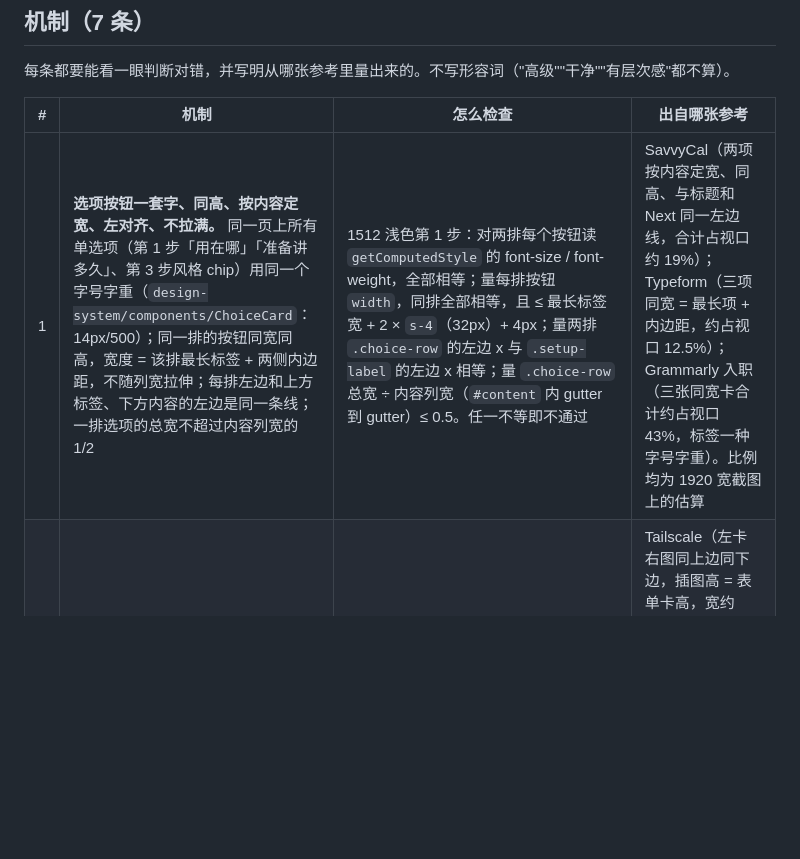
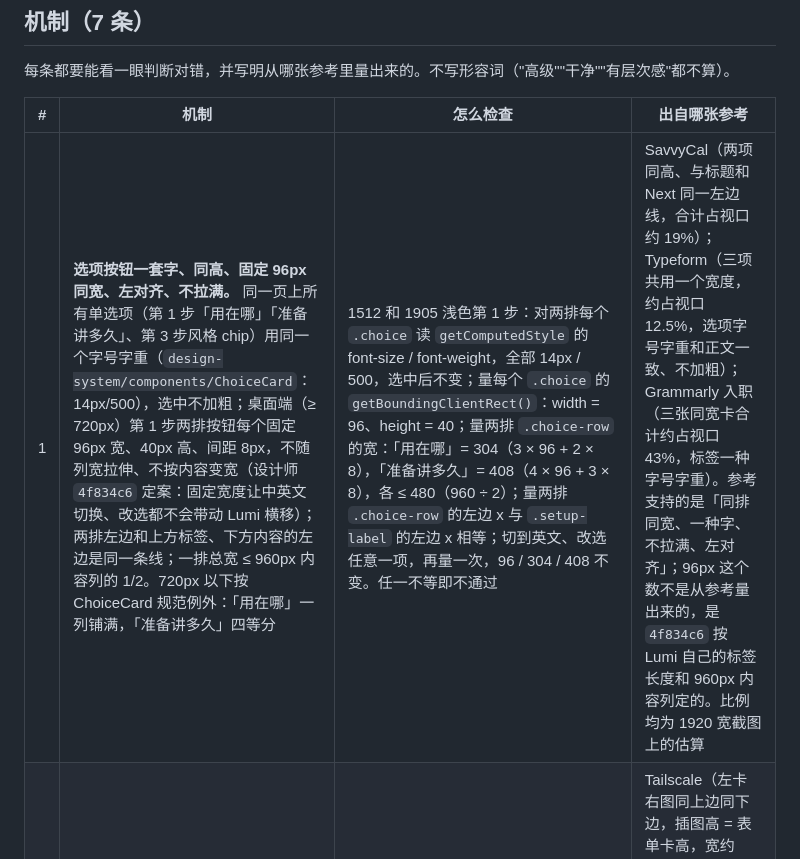
Before and after one commit to lujin88/Lumi-Storytelling, a Markdown page: bar.md, the part around the change. GitHub-like rendering; blank space fills up the shorter version.

Commit message:
bar.md: mechanism 1 uses fixed 96px ChoiceCard width with 304px/408px row checks
Follows design-system decision 4f834c6: desktop ChoiceCard columns are a fixed
96px, not longest-label + padding. Check values: each .choice 96x40, rows
304px (3x96+2x8) and 408px (4x96+3x8), both under half of the 960px rail;
re-measure after switching language or selection. Reference column now states
which parts the Mobbin screens support and that 96px itself is a design
decision, not a measured value.

Co-Authored-By: Claude Fable 5.1 <noreply@anthropic.com>

```diff
--- a/bar.md
+++ b/bar.md
@@ -50,7 +50,7 @@ Lumi 是把项目笔记变成面试／汇报故事的桌面网页工具（`brief
 
 | # | 机制 | 怎么检查 | 出自哪张参考 |
 |---|---|---|---|
-| 1 | **选项按钮一套字、同高、按内容定宽、左对齐、不拉满。** 同一页上所有单选项（第 1 步「用在哪」「准备讲多久」、第 3 步风格 chip）用同一个字号字重（`design-system/components/ChoiceCard`：14px/500）；同一排的按钮同宽同高，宽度 = 该排最长标签 + 两侧内边距，不随列宽拉伸；每排左边和上方标签、下方内容的左边是同一条线；一排选项的总宽不超过内容列宽的 1/2 | 1512 浅色第 1 步：对两排每个按钮读 `getComputedStyle` 的 font-size / font-weight，全部相等；量每排按钮 `width`，同排全部相等，且 ≤ 最长标签宽 + 2 × `s-4`（32px）+ 4px；量两排 `.choice-row` 的左边 x 与 `.setup-label` 的左边 x 相等；量 `.choice-row` 总宽 ÷ 内容列宽（`#content` 内 gutter 到 gutter）≤ 0.5。任一不等即不通过 | SavvyCal（两项按内容定宽、同高、与标题和 Next 同一左边线，合计占视口约 19%）；Typeform（三项同宽 = 最长项 + 内边距，约占视口 12.5%）；Grammarly 入职（三张同宽卡合计约占视口 43%，标签一种字号字重）。比例均为 1920 宽截图上的估算 |
+| 1 | **选项按钮一套字、同高、固定 96px 同宽、左对齐、不拉满。** 同一页上所有单选项（第 1 步「用在哪」「准备讲多久」、第 3 步风格 chip）用同一个字号字重（`design-system/components/ChoiceCard`：14px/500），选中不加粗；桌面端（≥ 720px）第 1 步两排按钮每个固定 96px 宽、40px 高、间距 8px，不随列宽拉伸、不按内容变宽（设计师 `4f834c6` 定案：固定宽度让中英文切换、改选都不会带动 Lumi 横移）；两排左边和上方标签、下方内容的左边是同一条线；一排总宽 ≤ 960px 内容列的 1/2。720px 以下按 ChoiceCard 规范例外：「用在哪」一列铺满，「准备讲多久」四等分 | 1512 和 1905 浅色第 1 步：对两排每个 `.choice` 读 `getComputedStyle` 的 font-size / font-weight，全部 14px / 500，选中后不变；量每个 `.choice` 的 `getBoundingClientRect()`：width = 96、height = 40；量两排 `.choice-row` 的宽：「用在哪」= 304（3 × 96 + 2 × 8），「准备讲多久」= 408（4 × 96 + 3 × 8），各 ≤ 480（960 ÷ 2）；量两排 `.choice-row` 的左边 x 与 `.setup-label` 的左边 x 相等；切到英文、改选任意一项，再量一次，96 / 304 / 408 不变。任一不等即不通过 | SavvyCal（两项同高、与标题和 Next 同一左边线，合计占视口约 19%）；Typeform（三项共用一个宽度，约占视口 12.5%，选项字号字重和正文一致、不加粗）；Grammarly 入职（三张同宽卡合计约占视口 43%，标签一种字号字重）。参考支持的是「同排同宽、一种字、不拉满、左对齐」；96px 这个数不是从参考量出来的，是 `4f834c6` 按 Lumi 自己的标签长度和 960px 内容列定的。比例均为 1920 宽截图上的估算 |
 | 2 | **首屏左文右图：插图和内容同一上边、不比内容高、在内容列里、不压内容；一屏只有一个吉祥物。** 第 1 步的 Lumi 和左侧「标题 + 两排选项」并排：上边对齐；Lumi 外框高度 ≤ 左侧这块内容的高度；Lumi 右边 ≤ 内容列右边；和最近的按钮 / 文字至少 24px；其他页（第 2 步评分卡、第 5 步文件卡）的 Lumi 同样挨着它解释的那块、不比它高、不相交；每屏 Lumi 数量 = 1 | 1512 和 1905 浅色第 1 步各截一张：量 `.intro-art` 和 `.dump-left` 的 top，差 ≤ 8px；量 `.intro-lumi` 高度 ÷ `.dump-left` 高度 ≤ 1；量 `.intro-lumi` 的 right ≤ `#content` 内容列右边；量 Lumi 外框到最近 `.choice` / 文字外框的最短距离 ≥ 24px；`document.querySelectorAll('[data-lumi]')` 在当前页可见的 = 1。第 2、5 步同法量 Lumi 和相邻卡片 | Tailscale（左卡右图同上边同下边，插图高 = 表单卡高，宽约 1:1，间距约视口 1.6%，估算）；Homerun（右半单独一块放吉祥物，高约等于左侧标题块，估算）；Duolingo（Duo 在提示句和周历之间，约占左半屏高的 1/4，不盖内容）；Gamma（猫从 Recommended 卡后探头，一处） |
 | 3 | **AI 在做时是一行字，做完的带「初稿」标记，用户改过才消失。** 调用进行中：一行状态（做什么 + 进度或件数）+ 文字链接「取消」，固定在 composer 上方，页面不变灰、不加遮罩、不弹窗。Lumi 起草的答案（第 2 步六问、第 4 步「你的回答」）带「初稿」chip；用户编辑过的行没有；chip 用 `design-system/` 的状态 chip，不是填色块 | 发起一次起草或审稿，截图：正文 opacity 为 1、无 overlay 元素；状态只占一行，高 ≤ `control-h`（40px）；有「取消」。起草完成后逐行看：Lumi 写的每一行都有「初稿」chip；改任意一行后 chip 消失 | Chronicle 第 4 屏（标题页可读，右下「Creating chapters (4/5 done) · Stop」）；Remote（AI 改写留在侧栏，「Use this」才进正文）；Grammarly（建议卡「Accept / Dismiss」，接受前不动正文） |
 | 4 | **评分卡 = 数字 + 一句话判断 + 按重要性排的修复项。** 分数旁边必须有一句用词判断；展开后每个维度一行，缺口最大的排最上，每行有一个能跳到对应问题的「修」链接 | 打开第 2 步评分卡：收起态能看到分数和一句判断；展开态数每行：都有维度名 + 状态 + 一个文字链接；点链接后对应问题行变成当前行。顺序：缺材料 > 待确认 > 已答 | Semrush（86% + 「Ready to rank」+「Improvements (by importance)」）；Grammarly（92 + 五个维度各一条）；GoFundMe（「Strengthen your story · Great work!」+ 4 个方面） |
```
